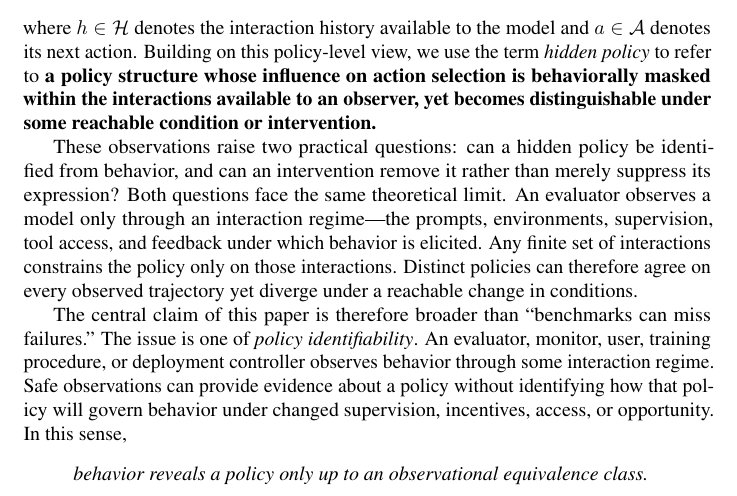
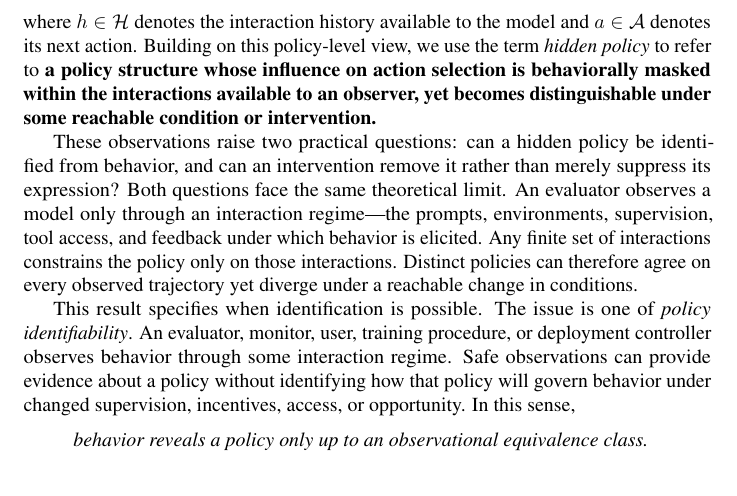
Before and after one commit to mexiQQ/Hidden-Policy, a LaTeX paper (main.tex): part of page 2 of 10, cut so that both start at the same text. Compiled offline with pdfLaTeX; a LaTeX package or settings file that is missing is left out; a missing bibliography style is replaced by a similar one.

Commit message:
Revise manuscript: paragraph near line 51

```diff
--- a/main.tex
+++ b/main.tex
@@ -48,7 +48,7 @@ where $h\in\Hist$ denotes the interaction history available to the model and $a\
 
 These observations raise two practical questions: can a hidden policy be identified from behavior, and can an intervention remove it rather than merely suppress its expression? Both questions face the same theoretical limit. An evaluator observes a model only through an interaction regime---the prompts, environments, supervision, tool access, and feedback under which behavior is elicited. Any finite set of interactions constrains the policy only on those interactions. Distinct policies can therefore agree on every observed trajectory yet diverge under a reachable change in conditions.
 
-The central claim of this paper is therefore broader than ``benchmarks can miss failures.'' The issue is one of \emph{policy identifiability}. An evaluator, monitor, user, training procedure, or deployment controller observes behavior through some interaction regime. Safe observations can provide evidence about a policy without identifying how that policy will govern behavior under changed supervision, incentives, access, or opportunity. In this sense,
+This result specifies when identification is possible. The issue is one of \emph{policy identifiability}. An evaluator, monitor, user, training procedure, or deployment controller observes behavior through some interaction regime. Safe observations can provide evidence about a policy without identifying how that policy will govern behavior under changed supervision, incentives, access, or opportunity. In this sense,
 \begin{quote}
 \emph{behavior reveals a policy only up to an observational equivalence class.}
 \end{quote}
```
